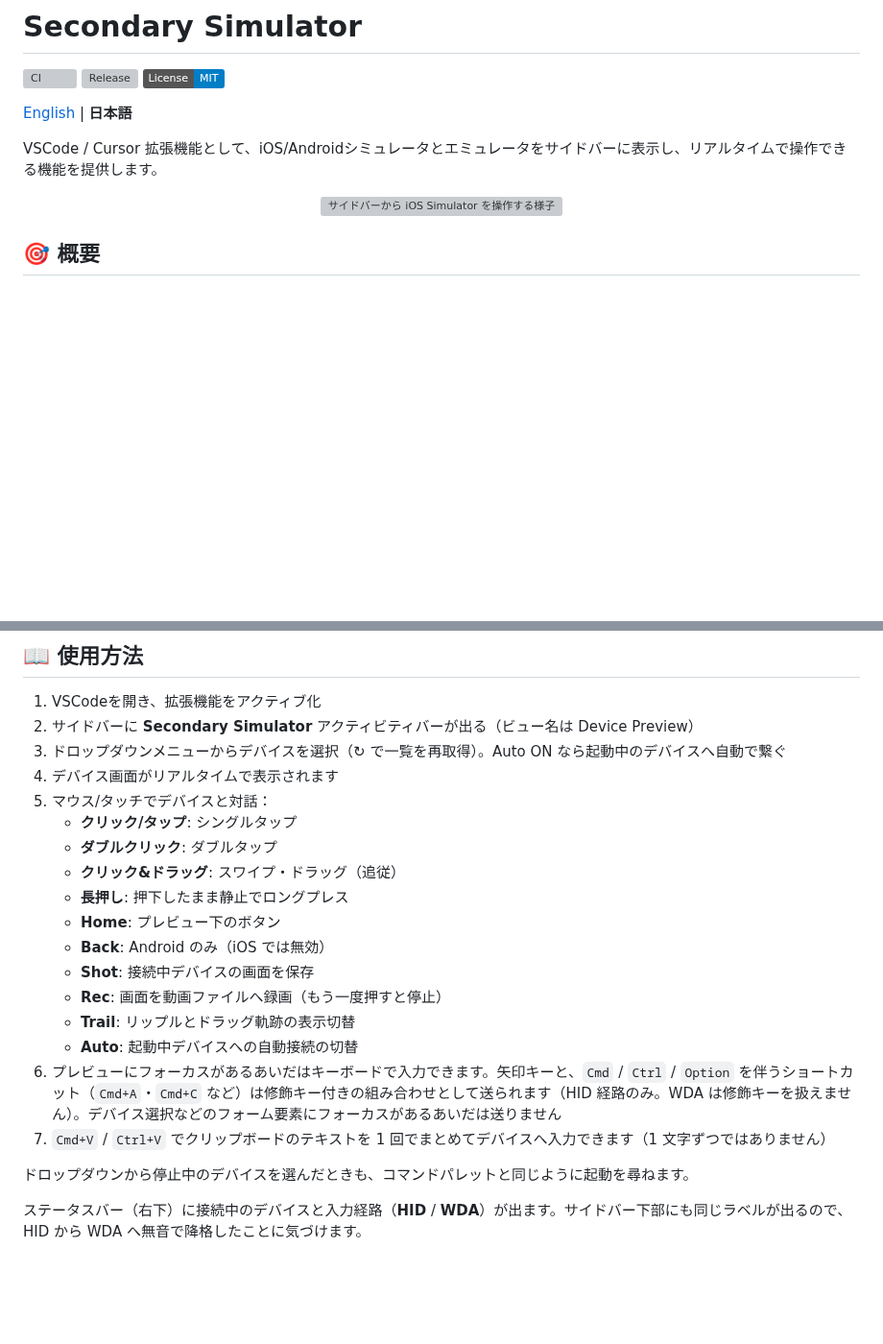
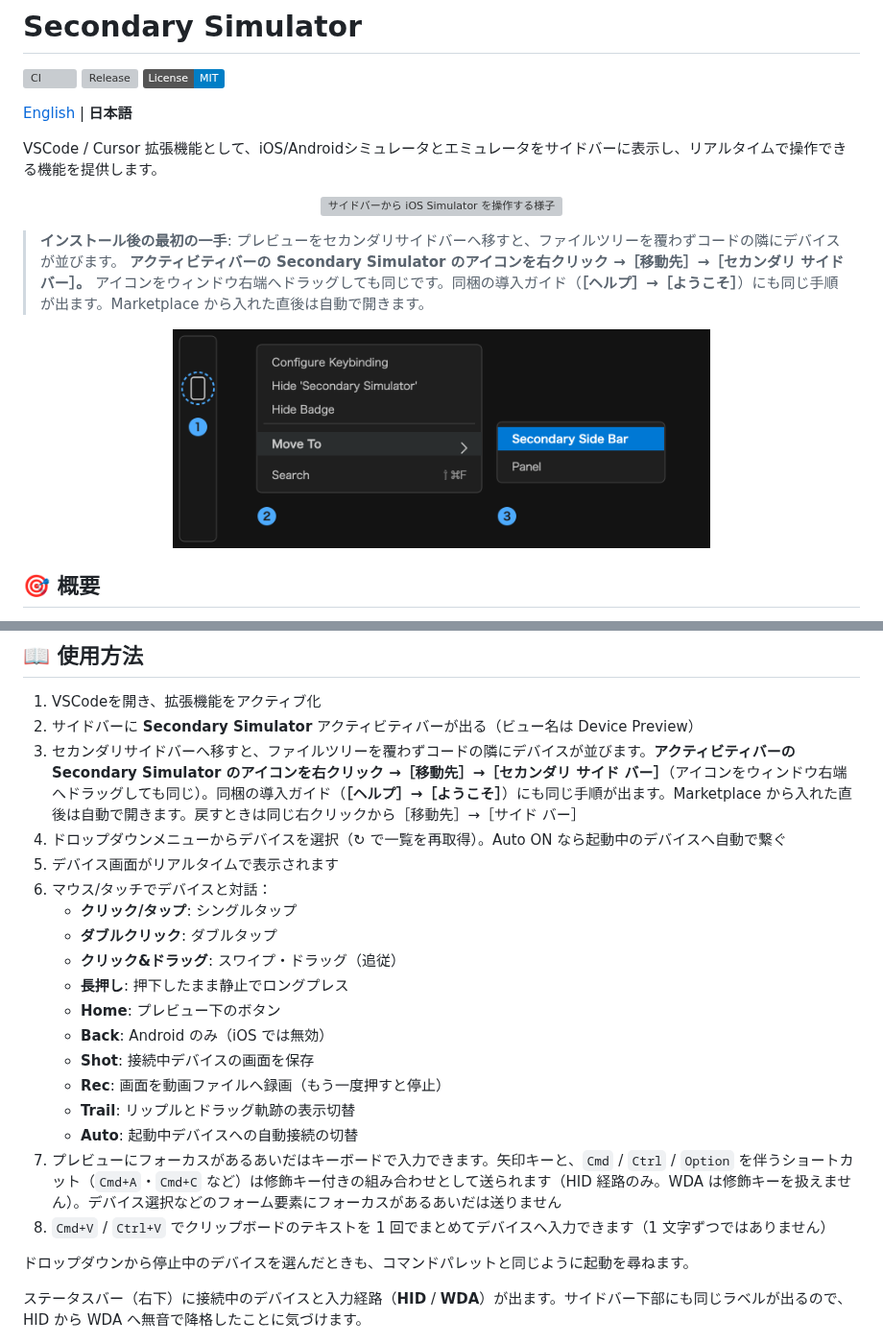
Before and after one commit to den0206/secondary-simulator, a Markdown page: README_JP.md, 2 parts joined by grey strips. Shown at 96% size. Rendered like a GitHub page; pictures changed too: media/walkthrough/move.png (added); badges without logos; blank space fills up the shorter version; grey boxes are pictures that could not be loaded.

Commit message:
docs: 導入ガイドと移動手順を README と CHANGELOG に追記
Co-Authored-By: Claude Opus 5 <noreply@anthropic.com>

```diff
--- a/README_JP.md
+++ b/README_JP.md
@@ -14,6 +14,14 @@ VSCode / Cursor 拡張機能として、iOS/Androidシミュレータとエミ
 
 <p align="center">
   <img src="media/demo.gif" width="1200" alt="サイドバーから iOS Simulator を操作する様子">
+</p>
+
+> **インストール後の最初の一手**: プレビューをセカンダリサイドバーへ移すと、ファイルツリーを覆わずコードの隣にデバイスが並びます。
+> **アクティビティバーの Secondary Simulator のアイコンを右クリック →［移動先］→［セカンダリ サイド バー］。**
+> アイコンをウィンドウ右端へドラッグしても同じです。同梱の導入ガイド（**［ヘルプ］→［ようこそ］**）にも同じ手順が出ます。Marketplace から入れた直後は自動で開きます。
+
+<p align="center">
+  <img src="media/walkthrough/move.png" width="560" alt="アクティビティバーの Secondary Simulator アイコンを右クリックし、［移動先］→［セカンダリ サイド バー］を選ぶ操作">
 </p>
 
 ## 🎯 概要
@@ -87,9 +95,10 @@ VSCodeの設定で以下のオプションを調整できます：
 
 1. VSCodeを開き、拡張機能をアクティブ化
 2. サイドバーに **Secondary Simulator** アクティビティバーが出る（ビュー名は Device Preview）
-3. ドロップダウンメニューからデバイスを選択（↻ で一覧を再取得）。Auto ON なら起動中のデバイスへ自動で繋ぐ
-4. デバイス画面がリアルタイムで表示されます
-5. マウス/タッチでデバイスと対話：
+3. セカンダリサイドバーへ移すと、ファイルツリーを覆わずコードの隣にデバイスが並びます。**アクティビティバーの Secondary Simulator のアイコンを右クリック →［移動先］→［セカンダリ サイド バー］**（アイコンをウィンドウ右端へドラッグしても同じ）。同梱の導入ガイド（**［ヘルプ］→［ようこそ］**）にも同じ手順が出ます。Marketplace から入れた直後は自動で開きます。戻すときは同じ右クリックから［移動先］→［サイド バー］
+4. ドロップダウンメニューからデバイスを選択（↻ で一覧を再取得）。Auto ON なら起動中のデバイスへ自動で繋ぐ
+5. デバイス画面がリアルタイムで表示されます
+6. マウス/タッチでデバイスと対話：
    - **クリック/タップ**: シングルタップ
    - **ダブルクリック**: ダブルタップ
    - **クリック&ドラッグ**: スワイプ・ドラッグ（追従）
@@ -100,8 +109,8 @@ VSCodeの設定で以下のオプションを調整できます：
    - **Rec**: 画面を動画ファイルへ録画（もう一度押すと停止）
    - **Trail**: リップルとドラッグ軌跡の表示切替
    - **Auto**: 起動中デバイスへの自動接続の切替
-6. プレビューにフォーカスがあるあいだはキーボードで入力できます。矢印キーと、`Cmd` / `Ctrl` / `Option` を伴うショートカット（`Cmd+A`・`Cmd+C` など）は修飾キー付きの組み合わせとして送られます（HID 経路のみ。WDA は修飾キーを扱えません）。デバイス選択などのフォーム要素にフォーカスがあるあいだは送りません
-7. `Cmd+V` / `Ctrl+V` でクリップボードのテキストを 1 回でまとめてデバイスへ入力できます（1 文字ずつではありません）
+7. プレビューにフォーカスがあるあいだはキーボードで入力できます。矢印キーと、`Cmd` / `Ctrl` / `Option` を伴うショートカット（`Cmd+A`・`Cmd+C` など）は修飾キー付きの組み合わせとして送られます（HID 経路のみ。WDA は修飾キーを扱えません）。デバイス選択などのフォーム要素にフォーカスがあるあいだは送りません
+8. `Cmd+V` / `Ctrl+V` でクリップボードのテキストを 1 回でまとめてデバイスへ入力できます（1 文字ずつではありません）
 
 ドロップダウンから停止中のデバイスを選んだときも、コマンドパレットと同じように起動を尋ねます。
 
```
Also changed, not shown: CHANGELOG.md (+11 -0 lines), README.md (+14 -5 lines).
